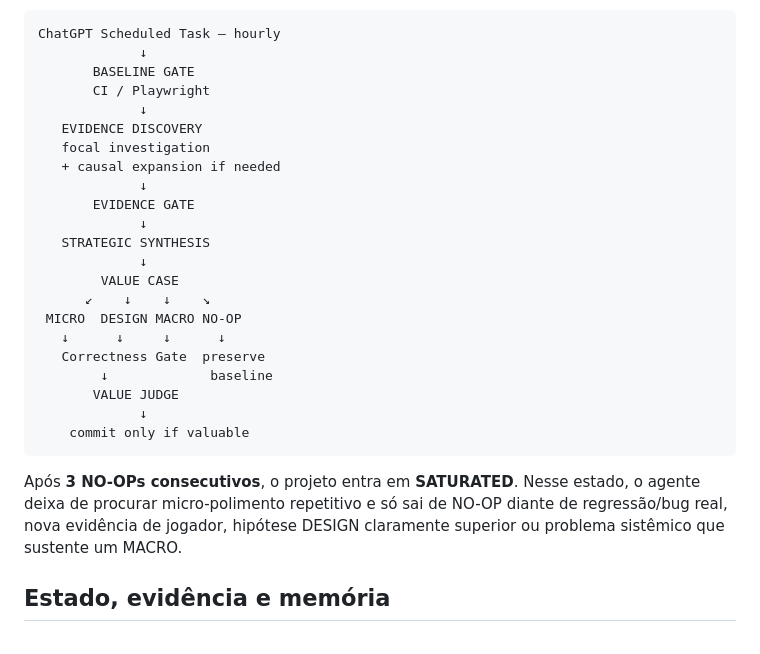
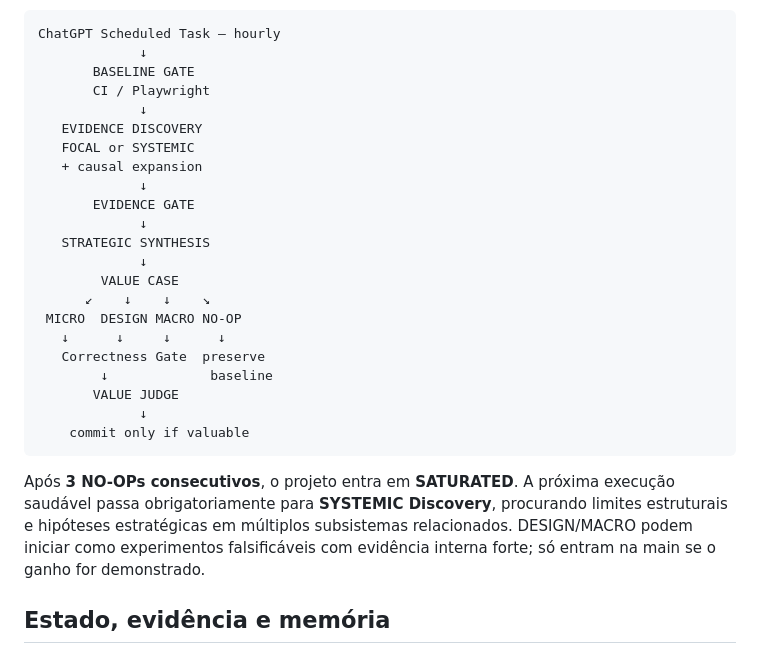
Before and after one commit to marcosmallet/breakout-gauntlet-loop, a Markdown page: README.md, the part around the change. Drawn GitHub-style.

Commit message:
docs: describe systemic macro discovery

````diff
--- a/README.md
+++ b/README.md
@@ -15,8 +15,8 @@ ChatGPT Scheduled Task — hourly
        CI / Playwright
              ↓
    EVIDENCE DISCOVERY
-   focal investigation
-   + causal expansion if needed
+   FOCAL or SYSTEMIC
+   + causal expansion
              ↓
        EVIDENCE GATE
              ↓
@@ -33,7 +33,7 @@ ChatGPT Scheduled Task — hourly
     commit only if valuable
 ```
 
-Após **3 NO-OPs consecutivos**, o projeto entra em **SATURATED**. Nesse estado, o agente deixa de procurar micro-polimento repetitivo e só sai de NO-OP diante de regressão/bug real, nova evidência de jogador, hipótese DESIGN claramente superior ou problema sistêmico que sustente um MACRO.
+Após **3 NO-OPs consecutivos**, o projeto entra em **SATURATED**. A próxima execução saudável passa obrigatoriamente para **SYSTEMIC Discovery**, procurando limites estruturais e hipóteses estratégicas em múltiplos subsistemas relacionados. DESIGN/MACRO podem iniciar como experimentos falsificáveis com evidência interna forte; só entram na main se o ganho for demonstrado.
 
 ## Estado, evidência e memória
 
````
